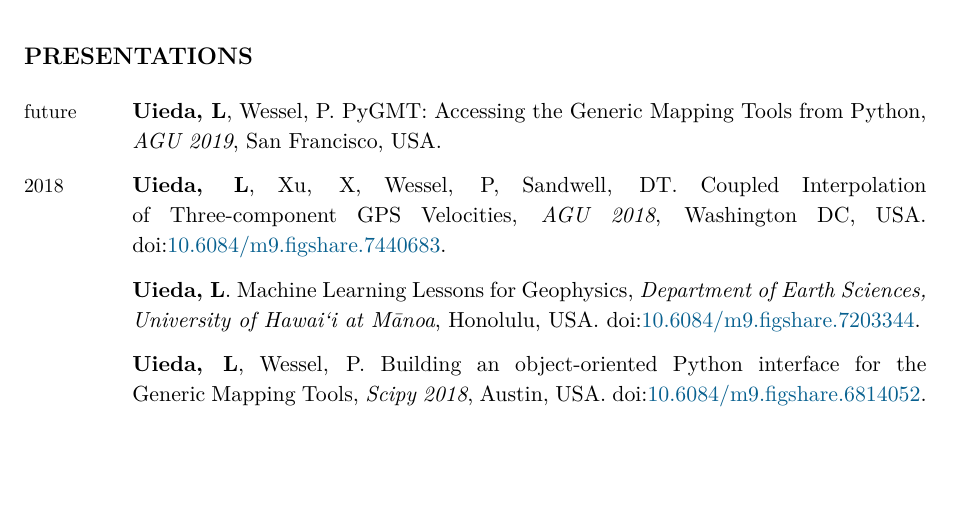
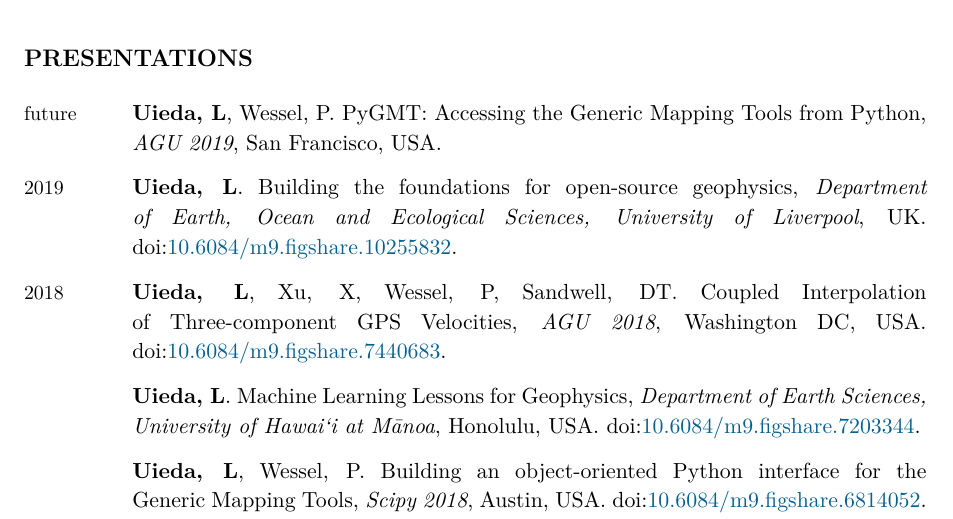
Before and after one commit to leouieda/cv, a LaTeX CV (leonardo_uieda_cv.tex): part of page 7 of 9 before the commit and part of page 7 of 10 after it, cut so that both start at the same text, the shorter picture padded with empty space. Compiled offline with XeLaTeX.

Commit message:
Add Liverpool department talk on OSS in Geophysics

```diff
--- a/leonardo_uieda_cv.tex
+++ b/leonardo_uieda_cv.tex
@@ -761,6 +761,13 @@
     \emph{AGU 2019},
     San Francisco, USA.
     \\
+\Year{2019}  &
+    \Me.
+    Building the foundations for open-source geophysics,
+    \emph{\LIVEARTH, \LIV},
+    UK.
+    \DOI{10.6084/m9.figshare.10255832}.
+    \\
 \Year{2018}  &
     \Me, \Eric, \Paul, \David.
     Coupled Interpolation of Three-component GPS Velocities,
```
